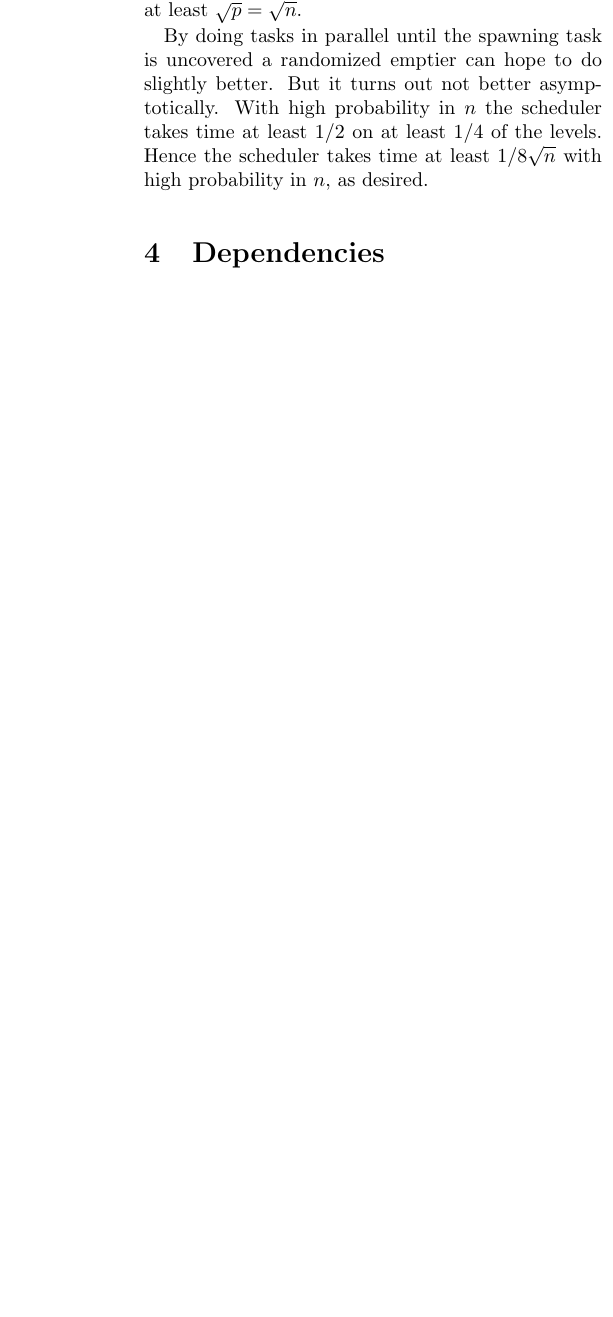
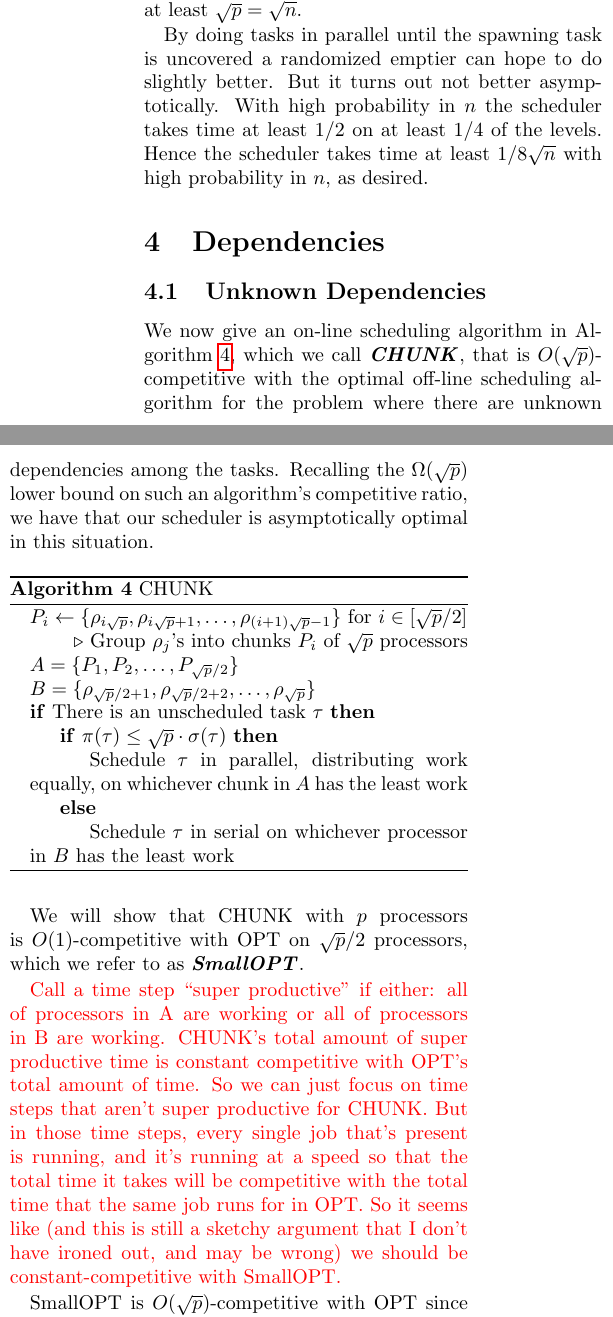
Before and after one commit to awestover/serialparallel, a LaTeX paper (results/serialparallel/serialparallel.tex, which reads results/serialparallel/sec_dependencies.tex): part of one column of page 7 of 7 before the commit and two parts of the columns of page 7 of 8 after it, the two joined at a grey line, cut so that both start at the same text, the shorter picture padded with empty space. Compiled offline with pdfLaTeX.

Commit message:
copied over bills argument, highlighted non-rigorous part in red

```diff
--- a/results/serialparallel/sec_dependencies.tex
+++ b/results/serialparallel/sec_dependencies.tex
@@ -1,2 +1,59 @@
 \section{Dependencies}
 \label{sec:dependencies}
+
+\subsection{Unknown Dependencies}
+We now give an on-line scheduling algorithm in
+Algorithm~\ref{alg:chunk}, which we call \defn{CHUNK}, that is
+$O(\sqrt{p})$-competitive with the optimal off-line scheduling
+algorithm for the problem where there are unknown dependencies
+among the tasks.
+Recalling the $\Omega(\sqrt{p})$ lower bound on such an
+algorithm's competitive ratio, we have that our scheduler is
+asymptotically optimal in this situation.
+
+\begin{algorithm}
+  \caption{CHUNK}
+  \label{alg:chunk}
+  \begin{algorithmic}
+    \State $P_i \gets \{\rho_{i\sqrt{p}}, \rho_{i\sqrt{p}+1}, \ldots, \rho_{(i+1)\sqrt{p}-1}\}$ for $i \in [\sqrt{p}/2]$
+    \State
+    \Comment Group $\rho_j$'s into chunks $P_i$ of $\sqrt{p}$ processors
+    \State $A = \{P_1,P_2, \ldots, P_{\sqrt{p}/2} \} $
+    \State $B = \{\rho_{\sqrt{p}/2 + 1},\rho_{\sqrt{p}/2 + 2}, \ldots, \rho_{\sqrt{p}} \} $
+
+    \If{There is an unscheduled task $\tau$}
+      \If{$\pi(\tau) \le \sqrt{p} \cdot \sigma(\tau)$}
+        \State Schedule $\tau$ in parallel, distributing work equally, on whichever chunk in $A$ has the least work
+      \Else
+        \State Schedule $\tau$ in serial on whichever processor in $B$ has the least work
+      \EndIf
+    \EndIf
+  \end{algorithmic}
+\end{algorithm}
+
+We will show that CHUNK with $p$ processors is $O(1)$-competitive
+with OPT on $\sqrt{p}/2$ processors, which we refer to as
+\defn{SmallOPT}.
+
+{\color{red}
+Call a time step \enquote{super productive} if either: all of processors in A are working or all of processors in B are working.
+CHUNK's total amount of super productive time is constant competitive with OPT's total amount of time.
+So we can just focus on time steps that aren't super productive for CHUNK.
+But in those time steps, every single job that's present is
+running, and it's running at a speed so that the total time it
+takes will be competitive with the total time that the same job
+runs for in OPT.
+So it seems like (and this is still a sketchy argument that I
+don't have ironed out, and may be wrong) we should be
+constant-competitive with SmallOPT.
+}
+
+SmallOPT is $O(\sqrt{p})$-competitive with OPT since SmallOPT
+could just use $\sqrt{p}$ steps to simulate a step of OPT. Thus,
+because CHUNK is constant-competitive with SmallOPT, CHUNK is
+$O(\sqrt{p})$-competitive with OPT.
+
+\subsection{Known Dependencies}
+We might hope to do better if we have more data; the lower bound
+construction is heavily dependent on the structure of the
+dependencies being invisible.
```
Also changed, not shown: results/serialparallel/serialparallel.pdf.
